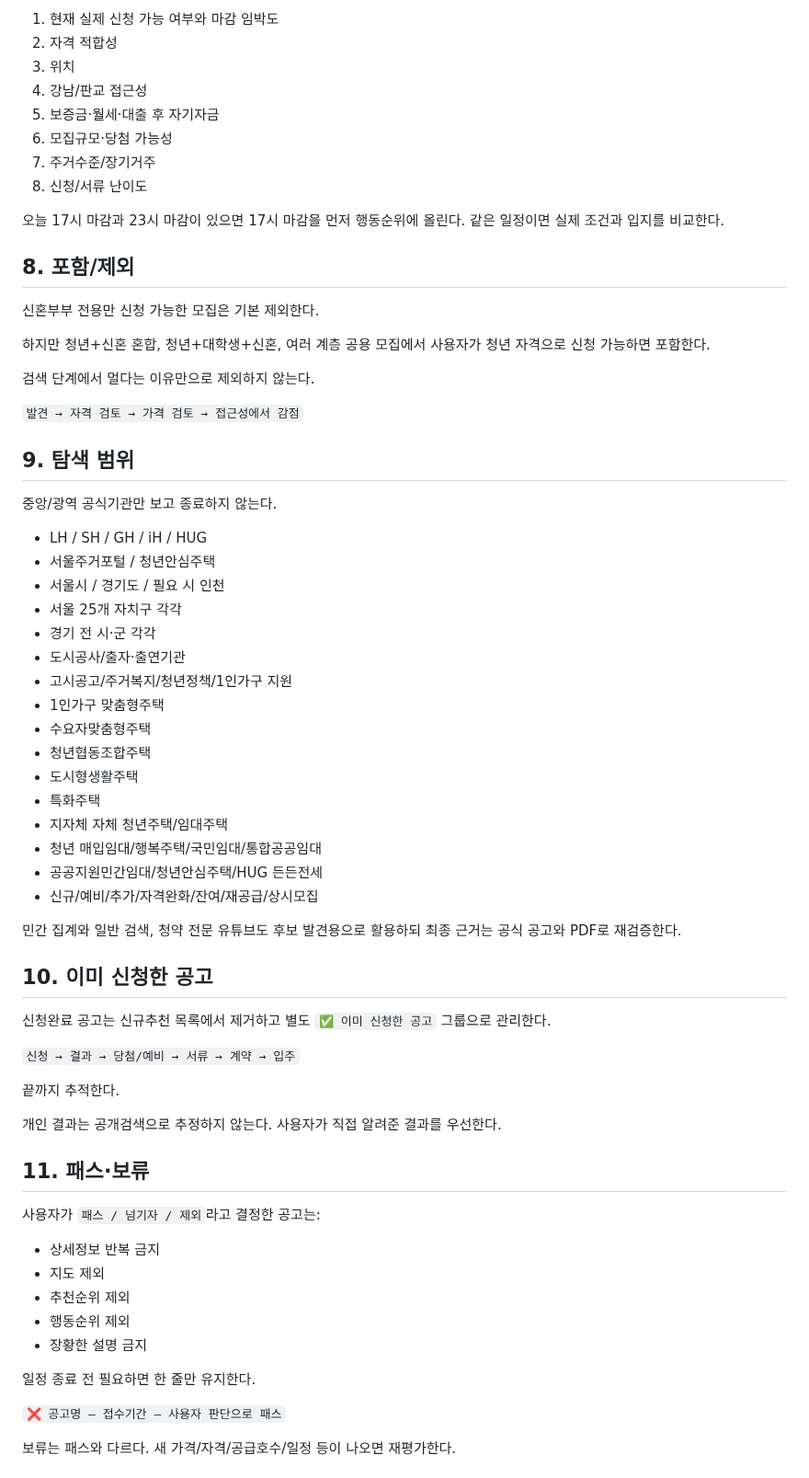
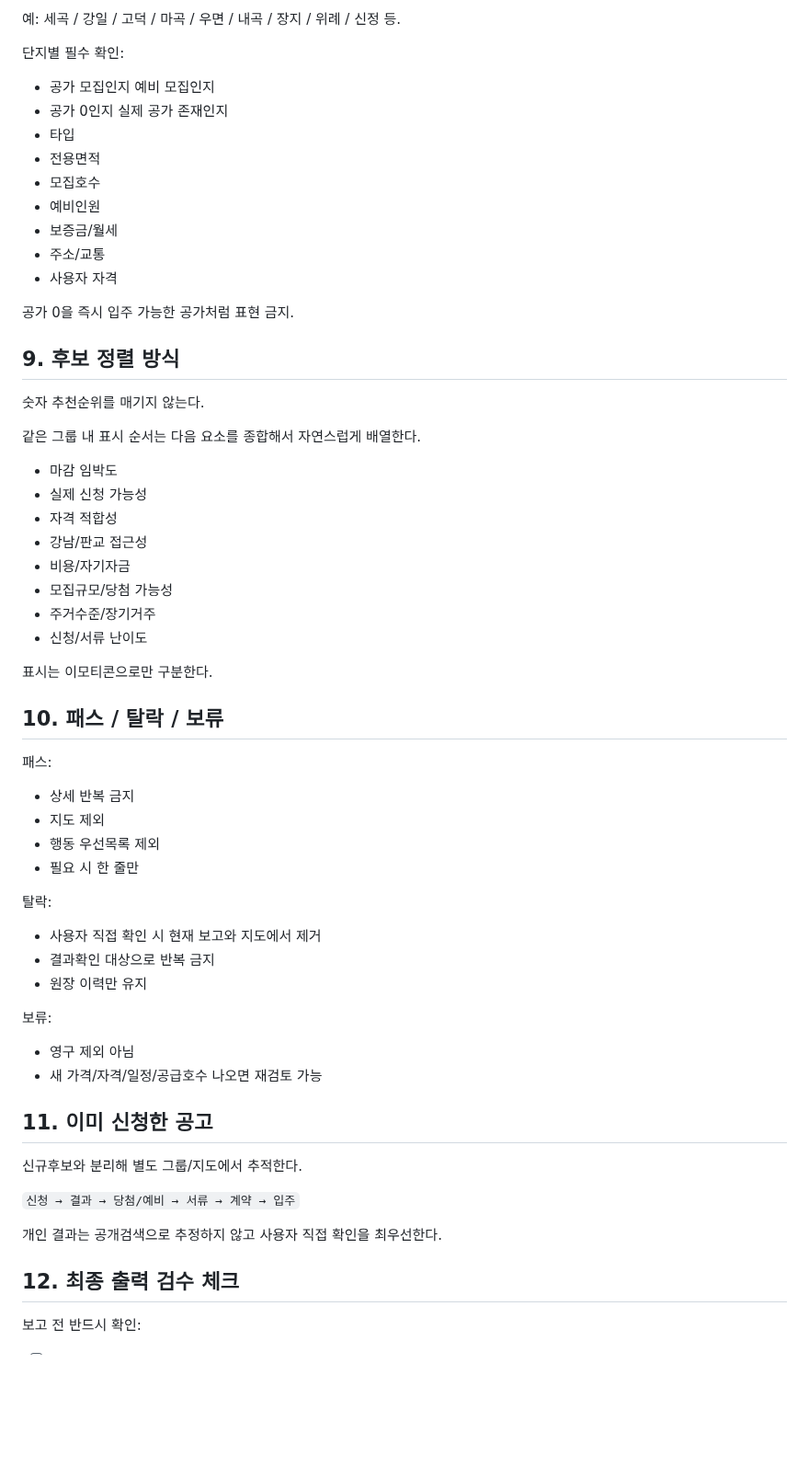
Before and after one commit to kimjae134679/ChungYack, a Markdown page: docs/REPORTING_AND_MAP_RULES.md, the part around one of its changes. Shown at 92% size. Rendered like a GitHub page; blank space fills up the shorter version.

Commit message:
Strengthen mandatory grouped maps and latest output rules

```diff
--- a/docs/REPORTING_AND_MAP_RULES.md
+++ b/docs/REPORTING_AND_MAP_RULES.md
@@ -207,71 +229,63 @@
 
-1. 현재 실제 신청 가능 여부와 마감 임박도
-2. 자격 적합성
-3. 위치
-4. 강남/판교 접근성
-5. 보증금·월세·대출 후 자기자금
-6. 모집규모·당첨 가능성
-7. 주거수준/장기거주
-8. 신청/서류 난이도
+예: 세곡 / 강일 / 고덕 / 마곡 / 우면 / 내곡 / 장지 / 위례 / 신정 등.
 
-오늘 17시 마감과 23시 마감이 있으면 17시 마감을 먼저 행동순위에 올린다. 같은 일정이면 실제 조건과 입지를 비교한다.
+단지별 필수 확인:
 
-## 8. 포함/제외
+- 공가 모집인지 예비 모집인지
+- 공가 0인지 실제 공가 존재인지
+- 타입
+- 전용면적
+- 모집호수
+- 예비인원
+- 보증금/월세
+- 주소/교통
+- 사용자 자격
 
-신혼부부 전용만 신청 가능한 모집은 기본 제외한다.
+공가 0을 즉시 입주 가능한 공가처럼 표현 금지.
 
-하지만 청년+신혼 혼합, 청년+대학생+신혼, 여러 계층 공용 모집에서 사용자가 청년 자격으로 신청 가능하면 포함한다.
+## 9. 후보 정렬 방식
 
-검색 단계에서 멀다는 이유만으로 제외하지 않는다.
+숫자 추천순위를 매기지 않는다.
 
-`발견 → 자격 검토 → 가격 검토 → 접근성에서 감점`
+같은 그룹 내 표시 순서는 다음 요소를 종합해서 자연스럽게 배열한다.
 
-## 9. 탐색 범위
+- 마감 임박도
+- 실제 신청 가능성
+- 자격 적합성
+- 강남/판교 접근성
+- 비용/자기자금
+- 모집규모/당첨 가능성
+- 주거수준/장기거주
+- 신청/서류 난이도
 
-중앙/광역 공식기관만 보고 종료하지 않는다.
+표시는 이모티콘으로만 구분한다.
 
-- LH / SH / GH / iH / HUG
-- 서울주거포털 / 청년안심주택
-- 서울시 / 경기도 / 필요 시 인천
-- 서울 25개 자치구 각각
-- 경기 전 시·군 각각
-- 도시공사/출자·출연기관
-- 고시공고/주거복지/청년정책/1인가구 지원
-- 1인가구 맞춤형주택
-- 수요자맞춤형주택
-- 청년협동조합주택
-- 도시형생활주택
-- 특화주택
-- 지자체 자체 청년주택/임대주택
-- 청년 매입임대/행복주택/국민임대/통합공공임대
-- 공공지원민간임대/청년안심주택/HUG 든든전세
-- 신규/예비/추가/자격완화/잔여/재공급/상시모집
+## 10. 패스 / 탈락 / 보류
 
-민간 집계와 일반 검색, 청약 전문 유튜브도 후보 발견용으로 활용하되 최종 근거는 공식 공고와 PDF로 재검증한다.
+패스:
+- 상세 반복 금지
+- 지도 제외
+- 행동 우선목록 제외
+- 필요 시 한 줄만
 
-## 10. 이미 신청한 공고
+탈락:
+- 사용자 직접 확인 시 현재 보고와 지도에서 제거
+- 결과확인 대상으로 반복 금지
+- 원장 이력만 유지
 
-신청완료 공고는 신규추천 목록에서 제거하고 별도 `✅ 이미 신청한 공고` 그룹으로 관리한다.
+보류:
+- 영구 제외 아님
+- 새 가격/자격/일정/공급호수 나오면 재검토 가능
+
+## 11. 이미 신청한 공고
+
+신규후보와 분리해 별도 그룹/지도에서 추적한다.
 
 `신청 → 결과 → 당첨/예비 → 서류 → 계약 → 입주`
 
-끝까지 추적한다.
+개인 결과는 공개검색으로 추정하지 않고 사용자 직접 확인을 최우선한다.
 
-개인 결과는 공개검색으로 추정하지 않는다. 사용자가 직접 알려준 결과를 우선한다.
+## 12. 최종 출력 검수 체크
 
-## 11. 패스·보류
+보고 전 반드시 확인:
 
-사용자가 `패스 / 넘기자 / 제외`라고 결정한 공고는:
-
-- 상세정보 반복 금지
-- 지도 제외
-- 추천순위 제외
-- 행동순위 제외
-- 장황한 설명 금지
-
-일정 종료 전 필요하면 한 줄만 유지한다.
-
-`❌ 공고명 — 접수기간 — 사용자 판단으로 패스`
-
-보류는 패스와 다르다. 새 가격/자격/공급호수/일정 등이 나오면 재평가한다.
-
```
Also changed, not shown: other parts of docs/REPORTING_AND_MAP_RULES.md (+97 -126 lines).
